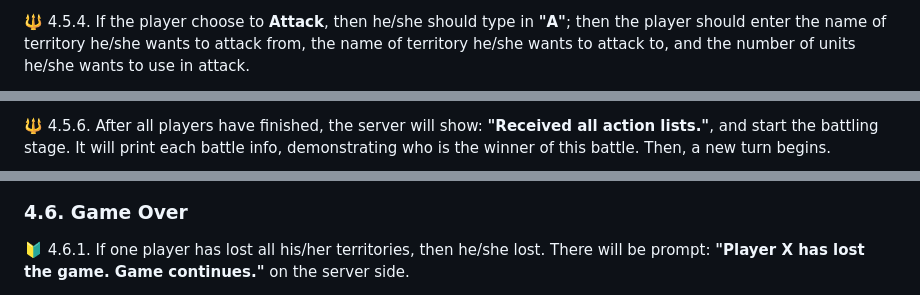
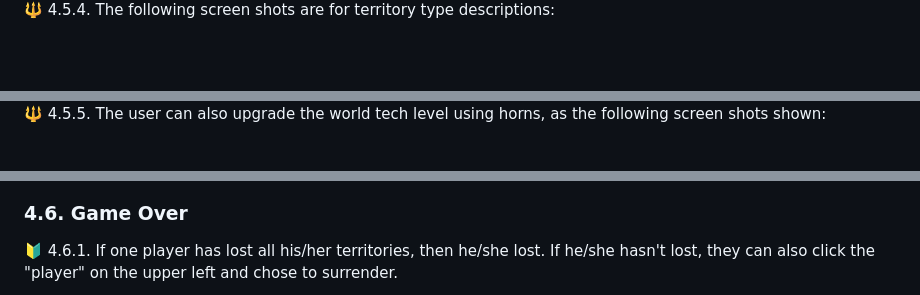
Before and after one commit to 0HugoHu/Harry-Potter-Strategy-Game, a Markdown page: README.md, 3 parts joined by grey strips. GitHub-like rendering; blank space fills up the shorter version.

```diff
--- a/README.md
+++ b/README.md
@@ -109,3 +105,3 @@ Each player can choose to attack or move or commit orders, and they can do as ma
 
-🔱 4.5.4. If the player choose to **Attack**, then he/she should type in **"A"**; then the player should enter the name of territory he/she wants to attack from, the name of territory he/she wants to attack to, and the number of units he/she wants to use in attack.
+🔱 4.5.4. The following screen shots are for territory type descriptions:
 
@@ -113,3 +109,3 @@ Each player can choose to attack or move or commit orders, and they can do as ma
 
-🔱 4.5.6. After all players have finished, the server will show: **"Received all action lists."**, and start the battling stage. It will print each battle info, demonstrating who is the winner of this battle. Then, a new turn begins.
+🔱 4.5.5. The user can also upgrade the world tech level using horns, as the following screen shots shown:
 
@@ -117,5 +115,5 @@ Each player can choose to attack or move or commit orders, and they can do as ma
 
 ### 4.6. Game Over
 
-🔰 4.6.1. If one player has lost all his/her territories, then he/she lost. There will be prompt: **"Player X has lost the game. Game continues."** on the server side.
+🔰 4.6.1. If one player has lost all his/her territories, then he/she lost. If he/she hasn't lost, they can also click the "player" on the upper left and chose to surrender.
 
```
Also changed, not shown: other parts of README.md (+15 -15 lines).
